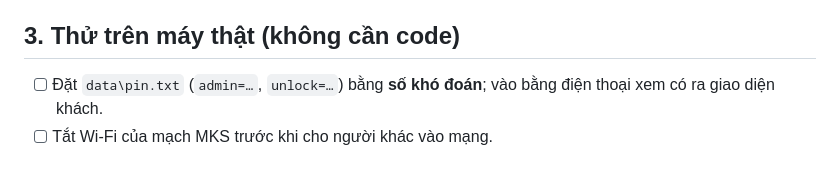
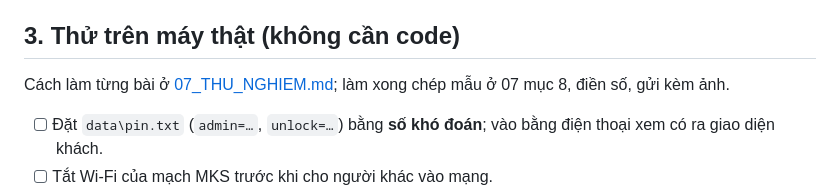
Before and after one commit to Maomao1616/MayVe-ExTruH-NCKH, a Markdown page: docs/11_VIEC_CAN_LAM.md, the part around the change. GitHub-like rendering; blank space fills up the shorter version.

```diff
--- a/docs/11_VIEC_CAN_LAM.md
+++ b/docs/11_VIEC_CAN_LAM.md
@@ -22,6 +22,8 @@ Mục tiêu trước mắt cho phần web điều khiển: chốt thông số ch
 - [x] 02/11: đăng nhập PIN (khách chỉ xem), đèn công tắc X / Y, trạng thái 10 lần / giây, vệt bút bám G-code, ô tốc độ hạ bút, bút 0,5, công cụ sinh G-code thử tốc độ.
 
 ## 3. Thử trên máy thật (không cần code)
+Cách làm từng bài ở [07_THU_NGHIEM.md](07_THU_NGHIEM.md); làm xong chép mẫu ở 07 mục 8, điền số, gửi kèm ảnh.
+
 - [ ] Đặt `data\pin.txt` (`admin=…`, `unlock=…`) bằng **số khó đoán**; vào bằng điện thoại xem có ra giao diện khách.
 - [ ] Tắt Wi-Fi của mạch MKS trước khi cho người khác vào mạng.
 - [ ] Bài 7.4: chụp cận đo bề rộng nét ở 3000 / 5000 / 6000 → in lại tờ hiệu chỉnh ở tốc độ đã chốt → sửa `LINE_WIDTH_RATIO` nếu khác 1,375.
```
Also changed, not shown: docs/07_THU_NGHIEM.md (+79 -0 lines).
